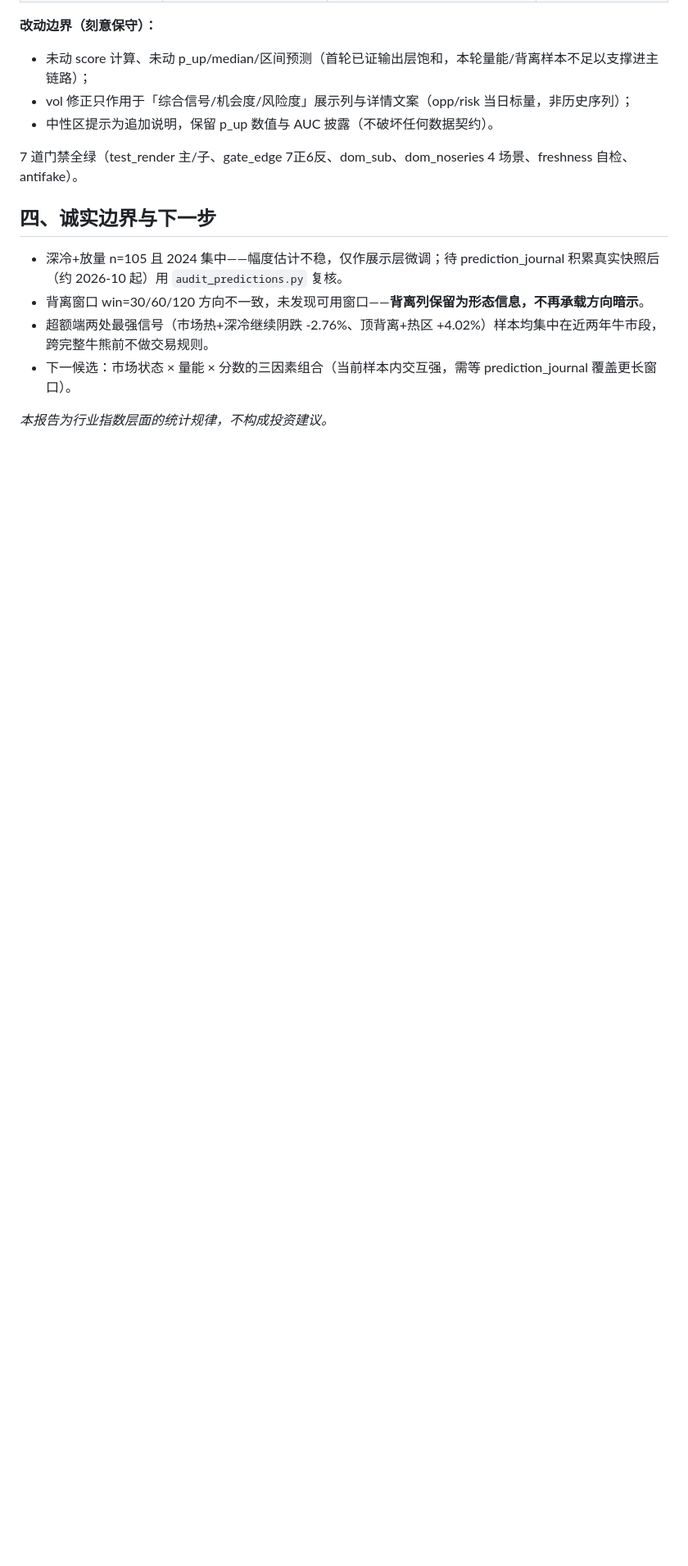
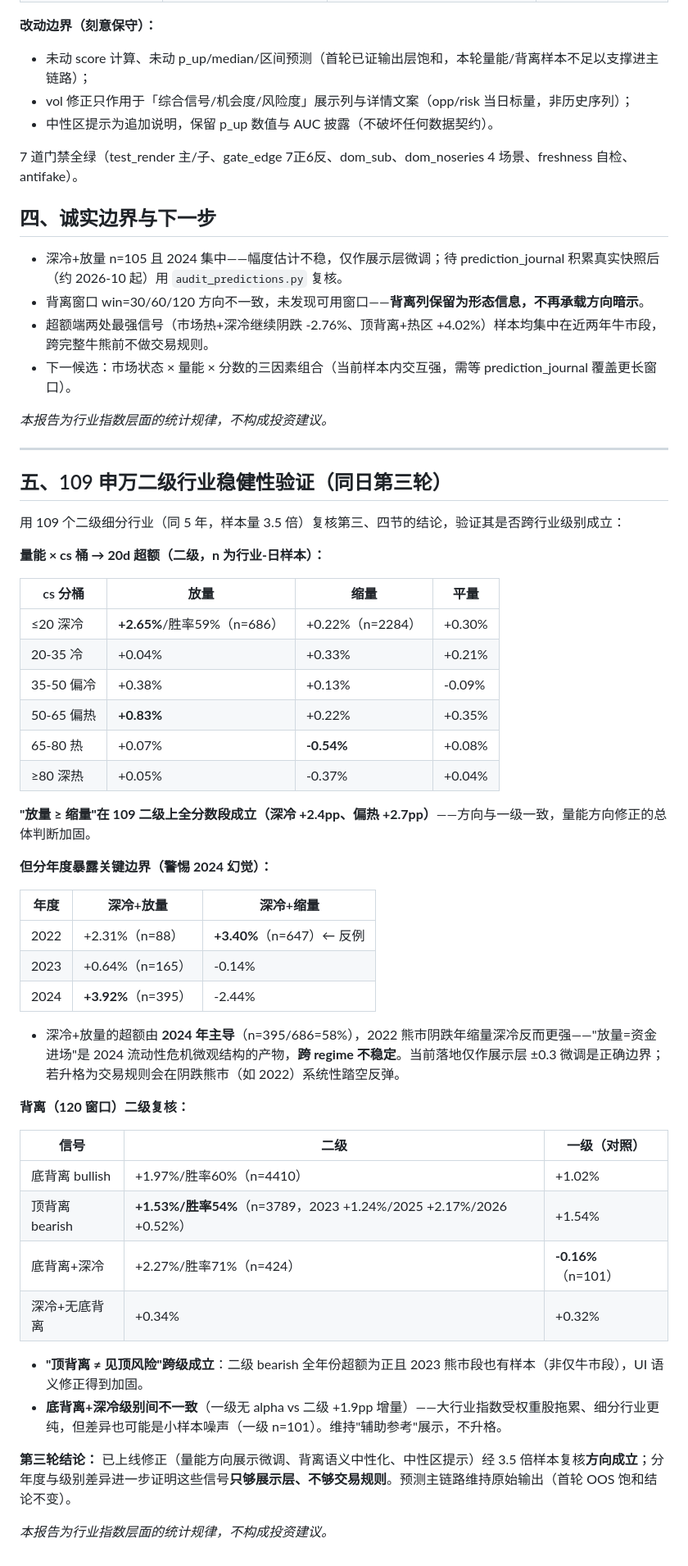
Before and after one commit to willinxusheng/industry-obos, a Markdown page: docs/deep_backtest2_2026-09-04.md, the part around the change. Shown at 82% size. Rendered like a GitHub page; blank space fills up the shorter version.

Commit message:
docs(backtest): 109 二级行业稳健性验证(第三轮)——加固结论并暴露边界
用 109 个申万二级(样本 3.5 倍)复核第二轮修正:
- "放量≥缩量"全分数段成立(深冷 +2.65% vs +0.22%, 偏热 +0.83% vs +0.22%)
  方向与一级一致 → 量能方向修正加固;
  但分年度: 深冷放量超额由 2024 主导(n=395/686=58%), 2022 缩量深冷反更强
  (+3.40% vs +2.31%) → "放量=资金进场"是 2024 流动性危机产物, 跨 regime 不稳,
  印证仅作展示层微调、不进交易规则的正确性。
- 顶背离≠风险跨级成立: 二级 n=3789 超额恒正(2023/2025/2026 全年份),
  UI 语义中性化加固。
- 底背离+深冷级别不一致(一级 -0.16% vs 二级 +2.27%/71%): 维持辅助参考不升格。
- 预测主链路维持原始输出(输出层饱和结论不变)。

无代码变更, 仅文档。data/sub_klines.json 追平 09-04 后已还原(CI 独写)。

```diff
--- a/docs/deep_backtest2_2026-09-04.md
+++ b/docs/deep_backtest2_2026-09-04.md
@@ -77,3 +77,48 @@
 - 下一候选：市场状态 × 量能 × 分数的三因素组合（当前样本内交互强，需等 prediction_journal 覆盖更长窗口）。
 
 *本报告为行业指数层面的统计规律，不构成投资建议。*
+
+---
+
+## 五、109 申万二级行业稳健性验证（同日第三轮）
+
+用 109 个二级细分行业（同 5 年，样本量 3.5 倍）复核第三、四节的结论，验证其是否跨行业级别成立：
+
+**量能 × cs 桶 → 20d 超额（二级，n 为行业-日样本）：**
+
+| cs 分桶 | 放量 | 缩量 | 平量 |
+|---|---|---|---|
+| ≤20 深冷 | **+2.65%**/胜率59%（n=686） | +0.22%（n=2284） | +0.30% |
+| 20-35 冷 | +0.04% | +0.33% | +0.21% |
+| 35-50 偏冷 | +0.38% | +0.13% | -0.09% |
+| 50-65 偏热 | **+0.83%** | +0.22% | +0.35% |
+| 65-80 热 | +0.07% | **-0.54%** | +0.08% |
+| ≥80 深热 | +0.05% | -0.37% | +0.04% |
+
+**"放量 ≥ 缩量"在 109 二级上全分数段成立（深冷 +2.4pp、偏热 +2.7pp）**——方向与一级一致，量能方向修正的总体判断加固。
+
+**但分年度暴露关键边界（警惕 2024 幻觉）：**
+
+| 年度 | 深冷+放量 | 深冷+缩量 |
+|---|---|---|
+| 2022 | +2.31%（n=88） | **+3.40%**（n=647）← 反例 |
+| 2023 | +0.64%（n=165） | -0.14% |
+| 2024 | **+3.92%**（n=395） | -2.44% |
+
+- 深冷+放量的超额由 **2024 年主导**（n=395/686=58%），2022 熊市阴跌年缩量深冷反而更强——"放量=资金进场"是 2024 流动性危机微观结构的产物，**跨 regime 不稳定**。当前落地仅作展示层 ±0.3 微调是正确边界；若升格为交易规则会在阴跌熊市（如 2022）系统性踏空反弹。
+
+**背离（120 窗口）二级复核：**
+
+| 信号 | 二级 | 一级（对照） |
+|---|---|---|
+| 底背离 bullish | +1.97%/胜率60%（n=4410） | +1.02% |
+| 顶背离 bearish | **+1.53%/胜率54%**（n=3789，2023 +1.24%/2025 +2.17%/2026 +0.52%） | +1.54% |
+| 底背离+深冷 | +2.27%/胜率71%（n=424） | **-0.16%**（n=101） |
+| 深冷+无底背离 | +0.34% | +0.32% |
+
+- **"顶背离 ≠ 见顶风险"跨级成立**：二级 bearish 全年份超额为正且 2023 熊市段也有样本（非仅牛市段），UI 语义修正得到加固。
+- **底背离+深冷级别间不一致**（一级无 alpha vs 二级 +1.9pp 增量）——大行业指数受权重股拖累、细分行业更纯，但差异也可能是小样本噪声（一级 n=101）。维持"辅助参考"展示，不升格。
+
+**第三轮结论：** 已上线修正（量能方向展示微调、背离语义中性化、中性区提示）经 3.5 倍样本复核**方向成立**；分年度与级别差异进一步证明这些信号**只够展示层、不够交易规则**。预测主链路维持原始输出（首轮 OOS 饱和结论不变）。
+
+*本报告为行业指数层面的统计规律，不构成投资建议。*
```
